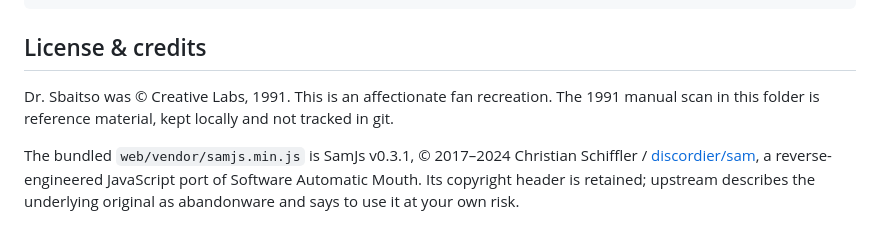
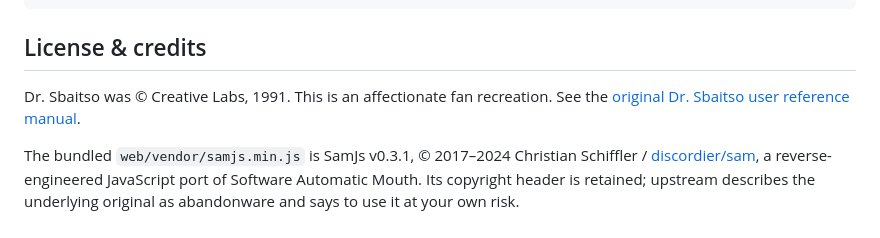
Before and after one commit to omwah/sbaitso2, a Markdown page: README.md, the part around the change. Rendered like a GitHub page.

Commit message:
Link to original Sbaitso manual

```diff
--- a/README.md
+++ b/README.md
@@ -105,8 +105,7 @@ pixi run test              # run tests (offline; Ollama probing is redirected)
 ## License & credits
 
 Dr. Sbaitso was © Creative Labs, 1991. This is an affectionate fan
-recreation. The 1991 manual scan in this folder is reference material,
-kept locally and not tracked in git.
+recreation. See the [original Dr. Sbaitso user reference manual](https://www.retrogames.cz/manualy/DOS/Dr_Sbaitso_-_DOS_-_Manual.pdf).
 
 The bundled `web/vendor/samjs.min.js` is SamJs v0.3.1, © 2017–2024
 Christian Schiffler / [discordier/sam](https://github.com/discordier/sam),
```
